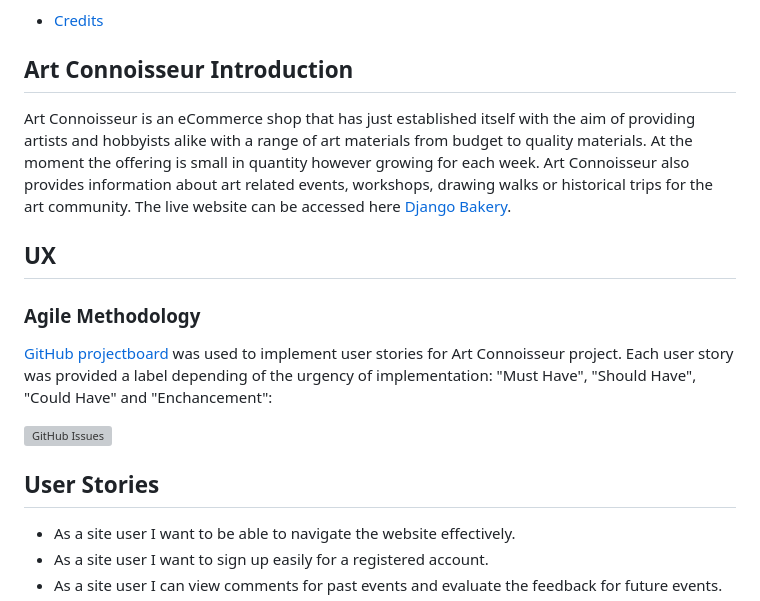
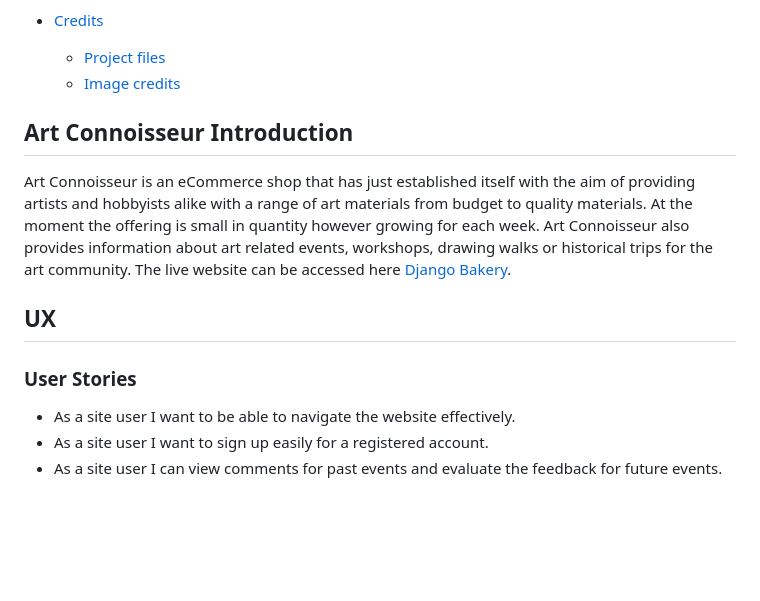
Before and after one commit to sven-cork/art-connoisseur, a Markdown page: README.md, the part around one of its changes. GitHub-like rendering; blank space fills up the shorter version; grey boxes are pictures that could not be loaded.

```diff
--- a/README.md
+++ b/README.md
@@ -34,6 +35,8 @@
   - [Cloning with GitHub](#cloning-with-github)
 
 - [Credits](#credits)
+  - [Project files](#project-files)
+  - [Image credits](#image-credits)
 
 
 ## Art Connoisseur Introduction
@@ -43,13 +46,8 @@ Art Connoisseur also provides information about art related events, workshops, d
 The live website can be accessed here [Django Bakery](https://django-baker-862762494240.herokuapp.com/).
 
 ## UX
-### Agile Methodology
 
-[GitHub projectboard](https://github.com/users/sven-cork/projects/11/views/1) was used to implement user stories for Art Connoisseur project. Each user story was provided a label depending of the urgency of implementation: "Must Have", "Should Have", "Could Have" and "Enchancement":
-
-![GitHub Issues](assets/images/github_issues.png)
-
-## User Stories
+### User Stories
   - As a site user I want to be able to navigate the website effectively.
   - As a site user I want to sign up easily for a registered account.
   - As a site user I can view comments for past events and evaluate the feedback for future events.
```
Also changed, not shown: other parts of README.md (+46 -39 lines), media/feature_cart.png (added), media/features_manage_materials.png (added), 5 other files.
